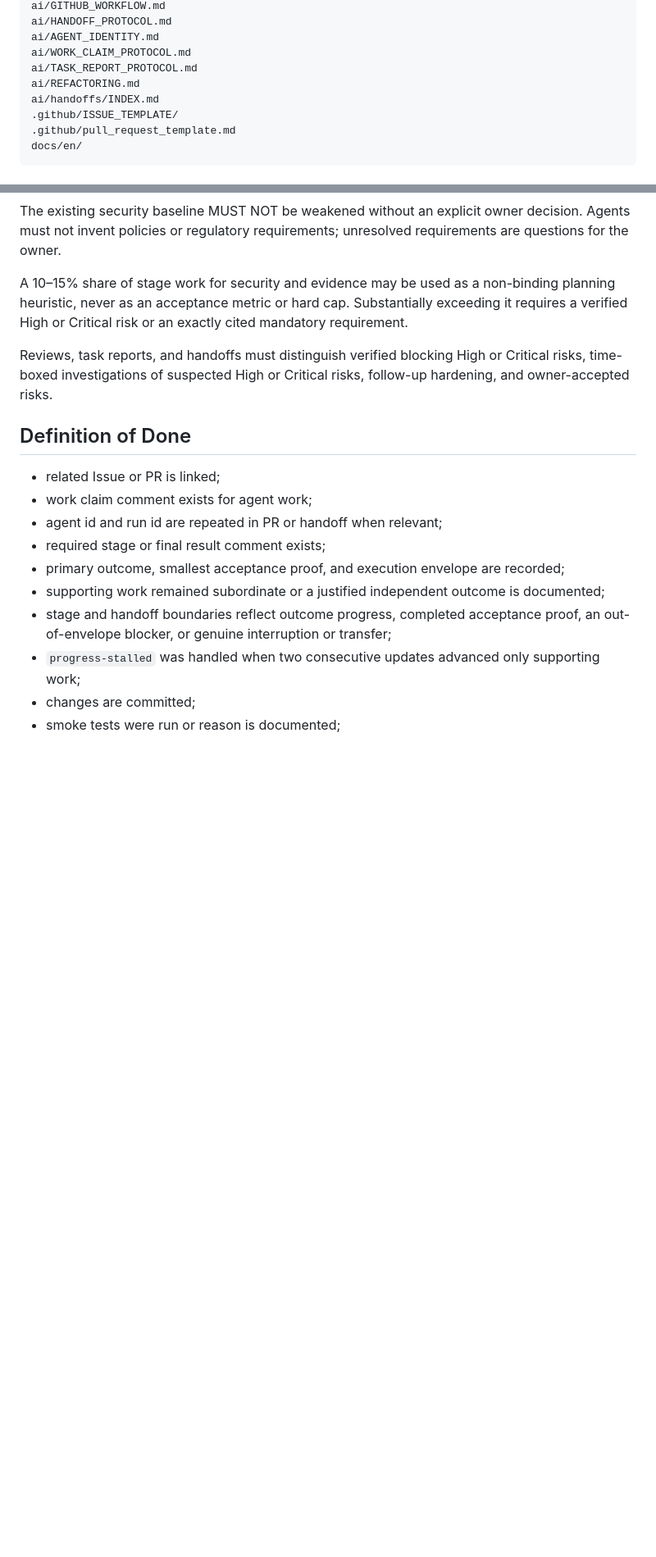
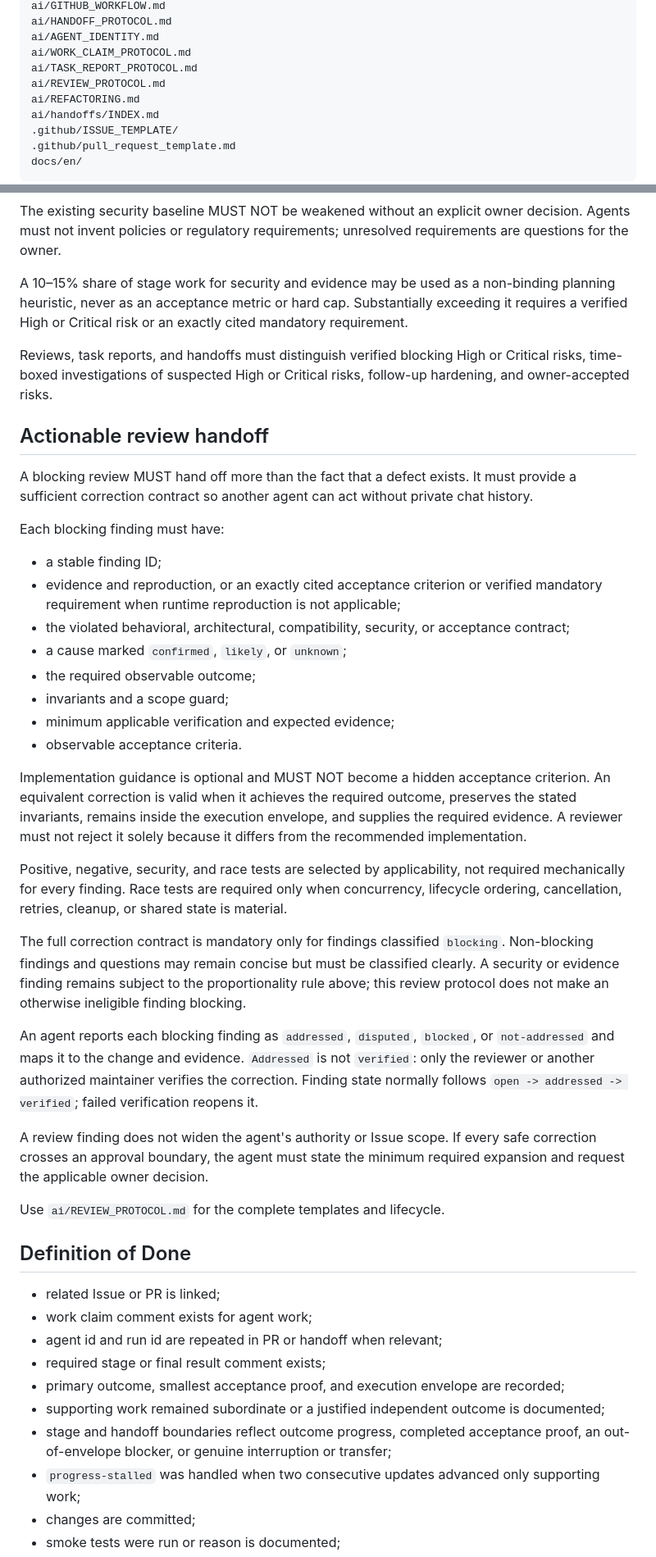
Before and after one commit to artyomboyko/Agent_Handoff, a Markdown page: AGENT_HANDOFF_STANDARD.md, 2 parts joined by grey strips. Shown at 82% size. Rendered like a GitHub page; blank space fills up the shorter version.

Commit message:
Synchronize Standard 1.5.1 review handoff

```diff
--- a/AGENT_HANDOFF_STANDARD.md
+++ b/AGENT_HANDOFF_STANDARD.md
@@ -35,6 +35,7 @@ ai/HANDOFF_PROTOCOL.md
 ai/AGENT_IDENTITY.md
 ai/WORK_CLAIM_PROTOCOL.md
 ai/TASK_REPORT_PROTOCOL.md
+ai/REVIEW_PROTOCOL.md
 ai/REFACTORING.md
 ai/handoffs/INDEX.md
 .github/ISSUE_TEMPLATE/
@@ -234,6 +238,33 @@ A 10–15% share of stage work for security and evidence may be used as a non-bi
 
 Reviews, task reports, and handoffs must distinguish verified blocking High or Critical risks, time-boxed investigations of suspected High or Critical risks, follow-up hardening, and owner-accepted risks.
 
+## Actionable review handoff
+
+A blocking review MUST hand off more than the fact that a defect exists. It must provide a sufficient correction contract so another agent can act without private chat history.
+
+Each blocking finding must have:
+
+- a stable finding ID;
+- evidence and reproduction, or an exactly cited acceptance criterion or verified mandatory requirement when runtime reproduction is not applicable;
+- the violated behavioral, architectural, compatibility, security, or acceptance contract;
+- a cause marked `confirmed`, `likely`, or `unknown`;
+- the required observable outcome;
+- invariants and a scope guard;
+- minimum applicable verification and expected evidence;
+- observable acceptance criteria.
+
+Implementation guidance is optional and MUST NOT become a hidden acceptance criterion. An equivalent correction is valid when it achieves the required outcome, preserves the stated invariants, remains inside the execution envelope, and supplies the required evidence. A reviewer must not reject it solely because it differs from the recommended implementation.
+
+Positive, negative, security, and race tests are selected by applicability, not required mechanically for every finding. Race tests are required only when concurrency, lifecycle ordering, cancellation, retries, cleanup, or shared state is material.
+
+The full correction contract is mandatory only for findings classified `blocking`. Non-blocking findings and questions may remain concise but must be classified clearly. A security or evidence finding remains subject to the proportionality rule above; this review protocol does not make an otherwise ineligible finding blocking.
+
+An agent reports each blocking finding as `addressed`, `disputed`, `blocked`, or `not-addressed` and maps it to the change and evidence. `Addressed` is not `verified`: only the reviewer or another authorized maintainer verifies the correction. Finding state normally follows `open -> addressed -> verified`; failed verification reopens it.
+
+A review finding does not widen the agent's authority or Issue scope. If every safe correction crosses an approval boundary, the agent must state the minimum required expansion and request the applicable owner decision.
+
+Use `ai/REVIEW_PROTOCOL.md` for the complete templates and lifecycle.
+
 ## Definition of Done
 
 - related Issue or PR is linked;
```
Also changed, not shown: other parts of AGENT_HANDOFF_STANDARD.md (+11 -7 lines).
